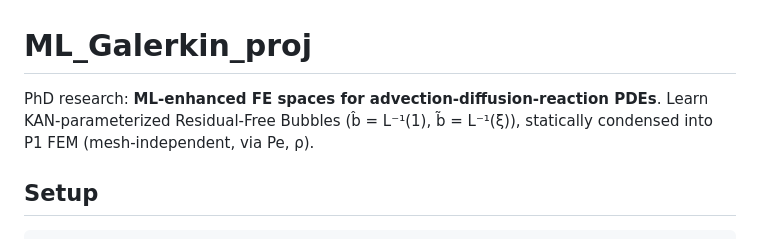
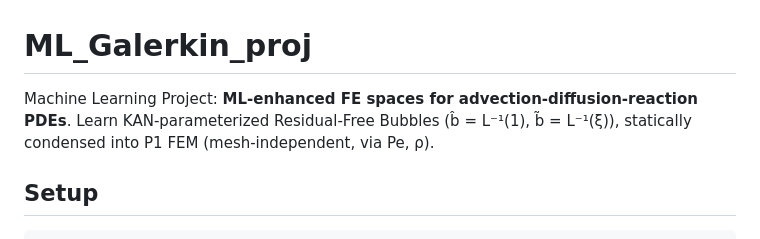
Before and after one commit to juanpaca/ML_Galerkin_proj, a Markdown page: README.md, the part around the change. Drawn GitHub-style.

```diff
--- a/README.md
+++ b/README.md
@@ -1,6 +1,6 @@
 # ML_Galerkin_proj
 
-PhD research: **ML-enhanced FE spaces for advection-diffusion-reaction PDEs**.
+Machine Learning Project: **ML-enhanced FE spaces for advection-diffusion-reaction PDEs**.
 Learn KAN-parameterized Residual-Free Bubbles (b̂ = L⁻¹(1), b̃ = L⁻¹(ξ)),
 statically condensed into P1 FEM (mesh‑independent, via Pe, ρ).
 
```
